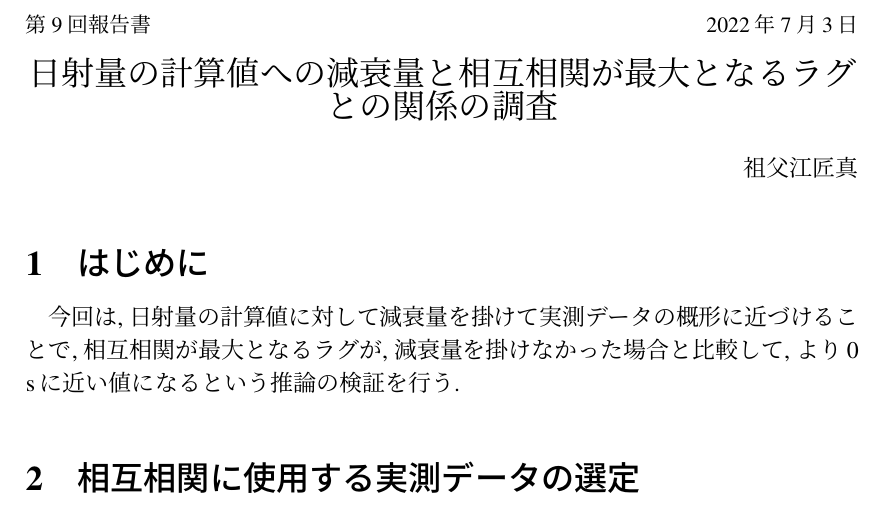
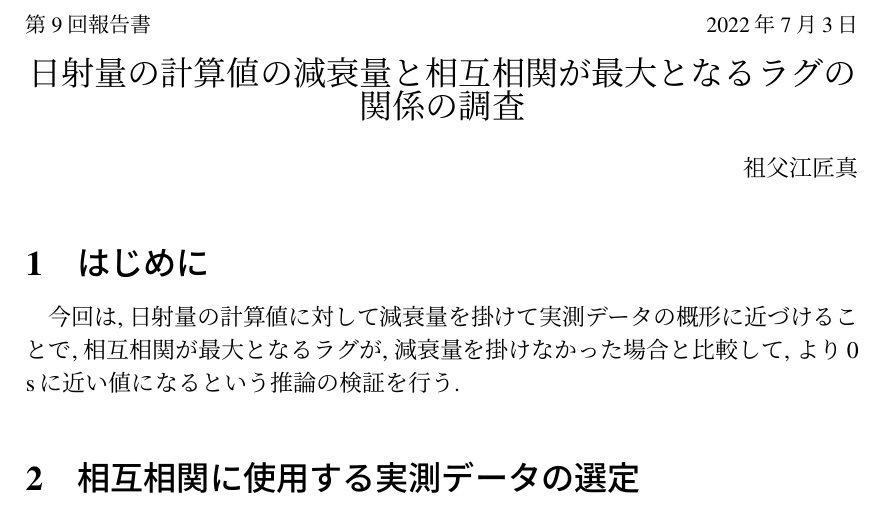
Before and after one commit to sofuetakuma112/lab-reports, a LaTeX document (20220704/TakumaSofue.tex): part of page 1 of 6, cut so that both start at the same text. Compiled offline with pLaTeX and dvipdfmx; a LaTeX package or settings file that is missing is left out.

Commit message:
9回報告書タイトル修正

```diff
--- a/20220704/TakumaSofue.tex
+++ b/20220704/TakumaSofue.tex
@@ -29,7 +29,7 @@
 
 {\noindent\small 第9回報告書 \hfill\today}
 \begin{center}
-  {\Large 日射量の計算値への減衰量と相互相関が最大となるラグとの関係の調査}
+  {\Large 日射量の計算値の減衰量と相互相関が最大となるラグの関係の調査}
 \end{center}
 \begin{flushright}
   祖父江匠真 \\
```
Also changed, not shown: 20220704/out/TakumaSofue.pdf, 20220704/TakumaSofue.tex (1 more changed lines).
